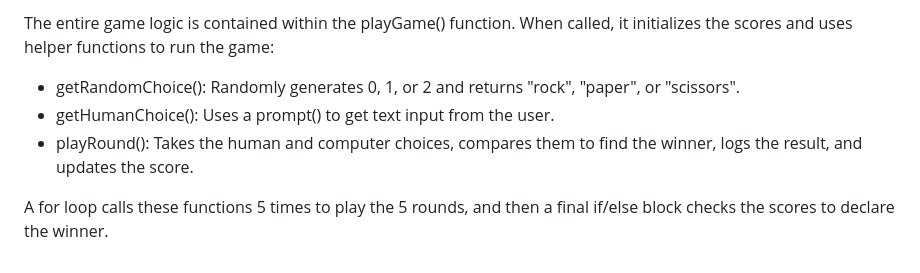
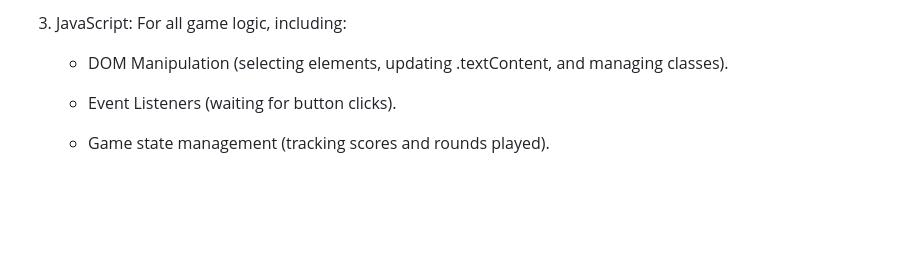
Before and after one commit to laym00n/odin-rock-paper-scissors, a Markdown page: README.md, the part around the change printed below. GitHub-like rendering; blank space fills up the shorter version.

```diff
--- a/README.md
+++ b/README.md
@@ -28,8 +26,9 @@ Since the game does not use any HTML elements, you must run it from the console.
 
-The entire game logic is contained within the playGame() function. When called, it initializes the scores and uses helper functions to run the game:
+3. JavaScript: For all game logic, including:
 
-* getRandomChoice(): Randomly generates 0, 1, or 2 and returns "rock", "paper", or "scissors".
-* getHumanChoice(): Uses a prompt() to get text input from the user.
-* playRound(): Takes the human and computer choices, compares them to find the winner, logs the result, and updates the score.
+    * DOM Manipulation (selecting elements, updating .textContent, and
+    managing classes).
 
-A for loop calls these functions 5 times to play the 5 rounds, and then a final if/else block checks the scores to declare the winner.
+    * Event Listeners (waiting for button clicks).
+
+    * Game state management (tracking scores and rounds played).
```
Also changed, not shown: other parts of README.md (+10 -12 lines), screenshots/first.png (added), screenshots/second.png (added), screenshots/third.png (added).
